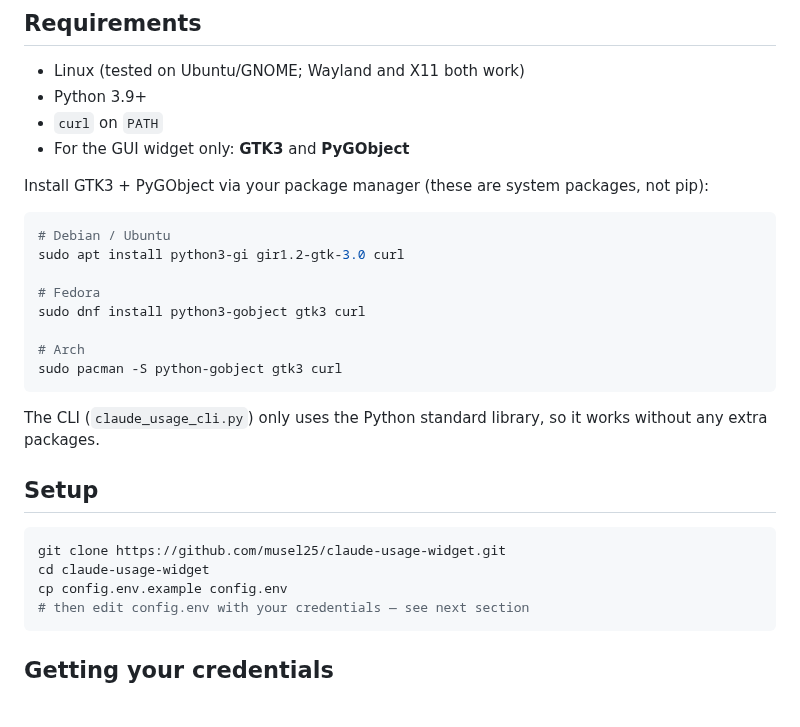
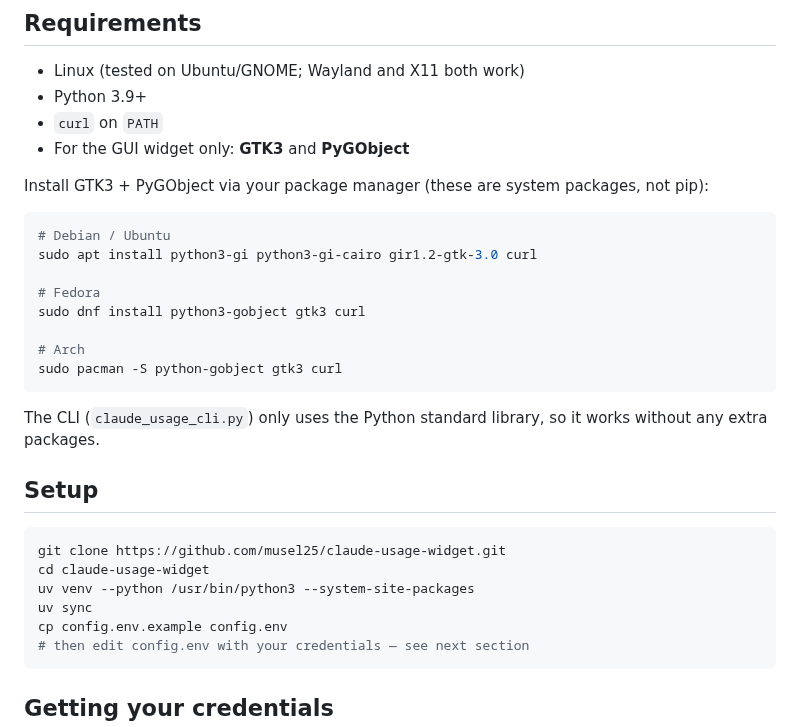
Before and after one commit to musel25/claude-usage-widget, a Markdown page: README.md, the part around one of its changes. Rendered like a GitHub page; blank space fills up the shorter version.

````diff
--- a/README.md
+++ b/README.md
@@ -32,7 +32,7 @@ not pip):
 
 ```bash
 # Debian / Ubuntu
-sudo apt install python3-gi gir1.2-gtk-3.0 curl
+sudo apt install python3-gi python3-gi-cairo gir1.2-gtk-3.0 curl
 
 # Fedora
 sudo dnf install python3-gobject gtk3 curl
@@ -49,6 +49,8 @@ works without any extra packages.
 ```bash
 git clone https://github.com/musel25/claude-usage-widget.git
 cd claude-usage-widget
+uv venv --python /usr/bin/python3 --system-site-packages
+uv sync
 cp config.env.example config.env
 # then edit config.env with your credentials — see next section
 ```
````
Also changed, not shown: other parts of README.md (+14 -6 lines), docs/widget-preview.png (added), 2 other files.
